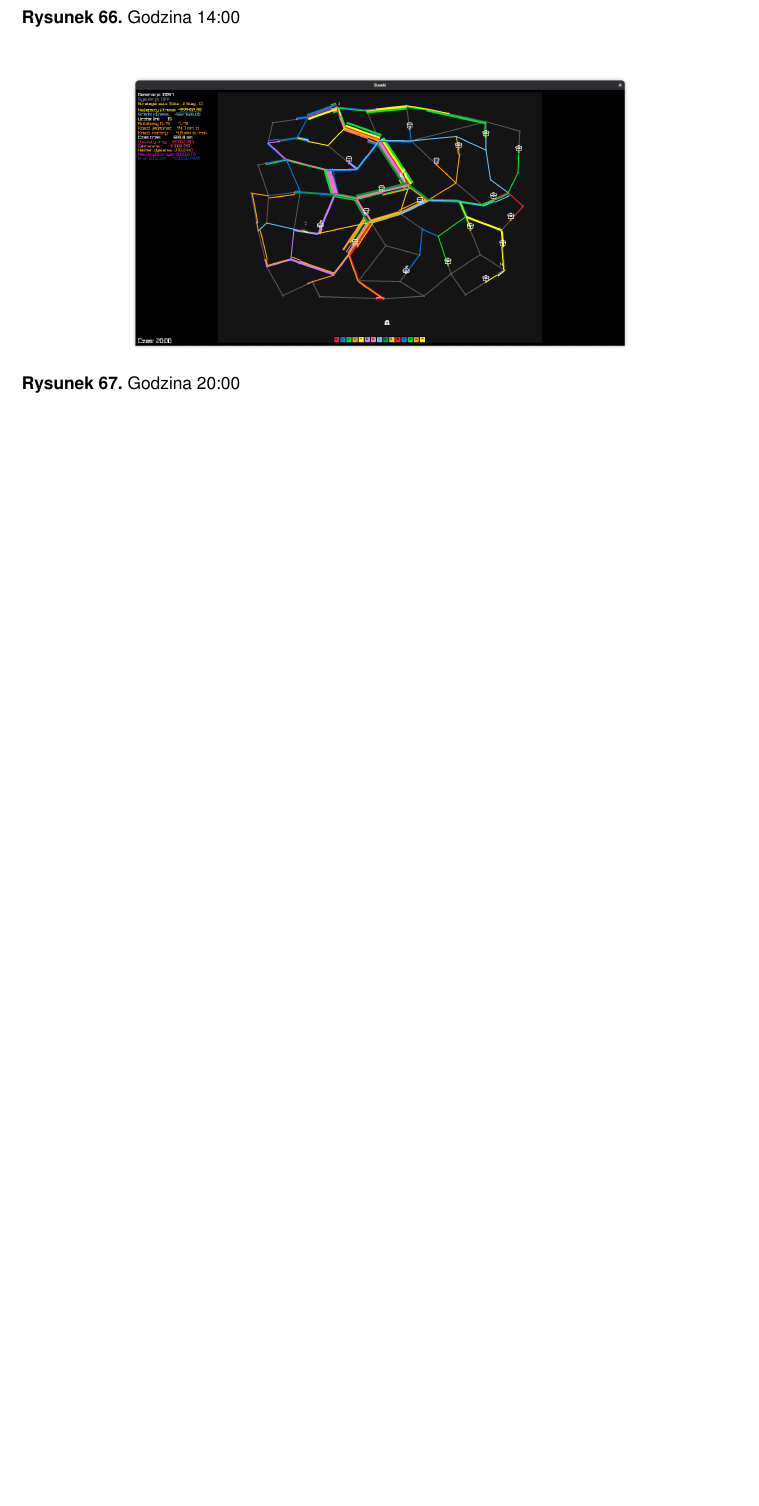
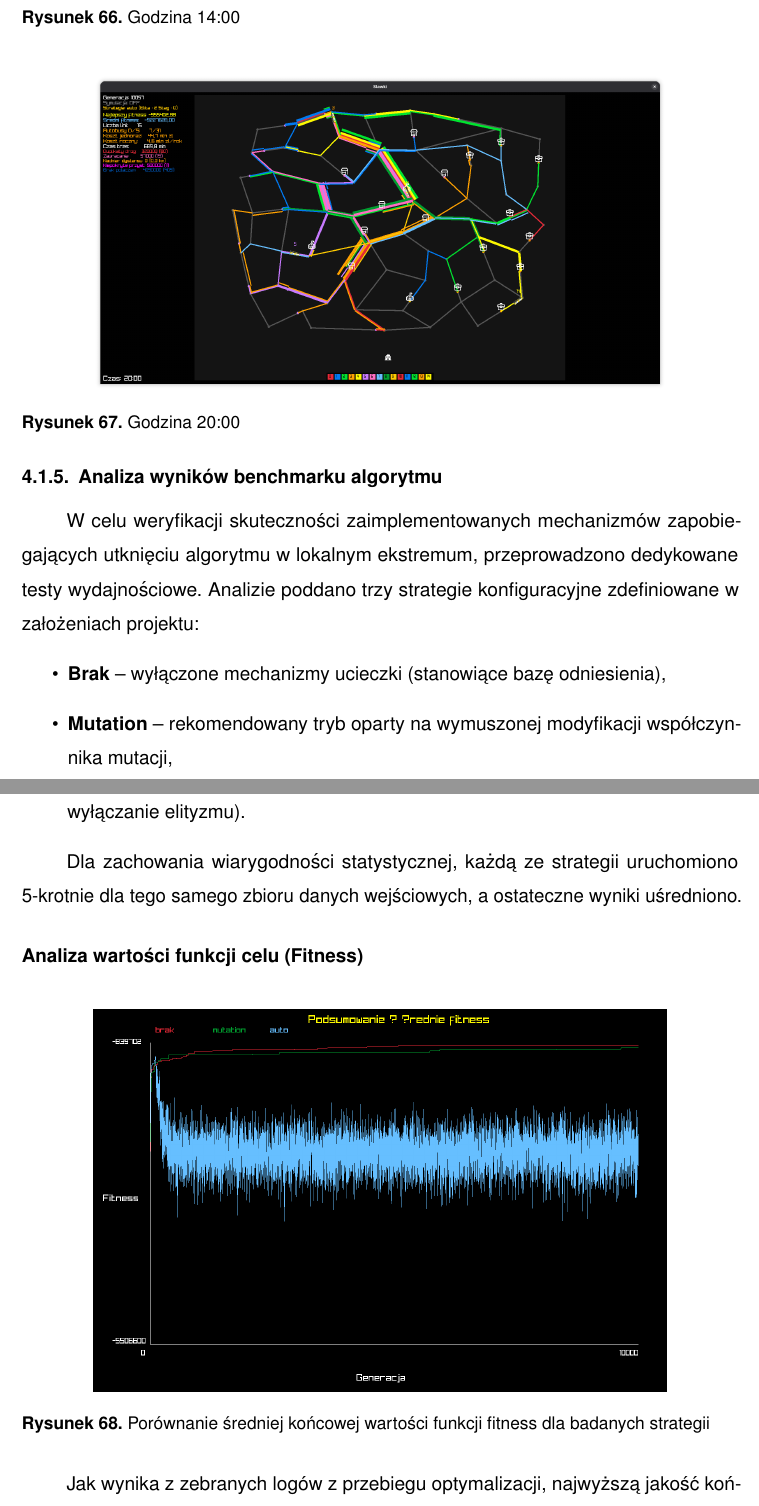
Before and after one commit to UEkat-squad/BO_Autobusy, a LaTeX thesis (main.tex, which reads chapters/optymalizacja_rozkladu.tex): part of page 61 of 66 before the commit and two parts of pages 61 and 62 of 70 after it, the two joined at a grey line, cut so that both start at the same text, the shorter picture padded with empty space. Compiled offline with pdfLaTeX.

Commit message:
analiza mechanizmów

```diff
--- a/chapters/optymalizacja_rozkladu.tex
+++ b/chapters/optymalizacja_rozkladu.tex
@@ -83,6 +83,22 @@ Poniżej zaprezentowano wizualizacje poszczególnych przebiegów linii wygenerow
 \MyFigure[1\textwidth]{images/wizualizacja/test.png}{Wszystkie linie}{fig:Wszystkie linie}
 
 \subsection{Symulacja}
-\MyFigure[0.7\textwidth]{images/wizualizacja/8000.png}{Godzina 8:00}{fig:symulacja - godzina 8}
-\MyFigure[0.7\textwidth]{images/wizualizacja/1400.png}{Godzina 14:00}{fig:symulacja - godzina 14}
-\MyFigure[0.7\textwidth]{images/wizualizacja/2000.png}{Godzina 20:00}{fig:symulacja - godzina 20}
+\MyFigure[0.8\textwidth]{images/wizualizacja/8000.png}{Godzina 8:00}{fig:symulacja - godzina 8}
+\MyFigure[0.8\textwidth]{images/wizualizacja/1400.png}{Godzina 14:00}{fig:symulacja - godzina 14}
+\MyFigure[0.8\textwidth]{images/wizualizacja/2000.png}{Godzina 20:00}{fig:symulacja - godzina 20}
+
+\subsection{Analiza wyników benchmarku algorytmu}
+
+W celu weryfikacji skuteczności zaimplementowanych mechanizmów zapobiegających utknięciu algorytmu w lokalnym ekstremum, przeprowadzono dedykowane testy wydajnościowe. Analizie poddano trzy strategie konfiguracyjne zdefiniowane w założeniach projektu:
+\begin{itemize}
+    \item \textbf{Brak} – wyłączone mechanizmy ucieczki (stanowiące bazę odniesienia),
+    \item \textbf{Mutation} – rekomendowany tryb oparty na wymuszonej modyfikacji współczynnika mutacji,
+    \item \textbf{Auto} – złożony tryb automatyczny (skalowanie wielkości populacji do x4 i x8 oraz wyłączanie elityzmu).
+\end{itemize}
+
+Dla zachowania wiarygodności statystycznej, każdą ze strategii uruchomiono 5-krotnie dla tego samego zbioru danych wejściowych, a ostateczne wyniki uśredniono.
+
+\subsubsection{Analiza wartości funkcji celu (Fitness)}
+\MyFigure[0.8\textwidth]{images/analiza/podsumowanie_srednie_fitness.png}{Porównanie średniej końcowej wartości funkcji fitness dla badanych strategii}{fig:benchmark_fitness}
+
+Jak wynika z zebranych logów z przebiegu optymalizacji, najwyższą jakość końcową osiągnęła w tym scenariuszu strategia \textbf{Brak}, notując średni fitness na poziomie ok. $-887~769$. Bardzo zbliżony, niemal identycznie użyteczny rezultat osiągnął tryb \textbf{Mutation} (średnia ok. $-917~930$).
@@ -88,0 +111 @@ Poniżej zaprezentowano wizualizacje poszczególnych przebiegów linii wygenerow
+\MyFigure[0.8\textwidth]{images/analiza/sredni_czas_wykonania.png}{Średni czas wykonania algorytmu w zależności od wybranej strategii}{fig:benchmark_czas}
```
Also changed, not shown: chapters/optymalizacja_rozkladu.tex (24 more changed lines).
